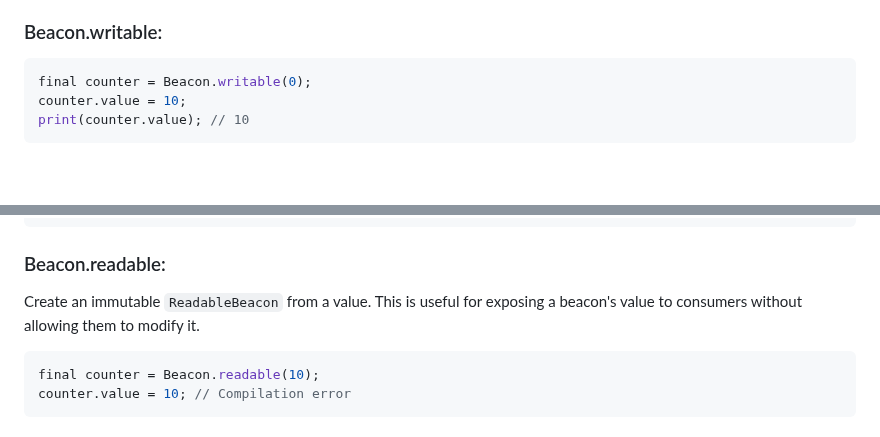
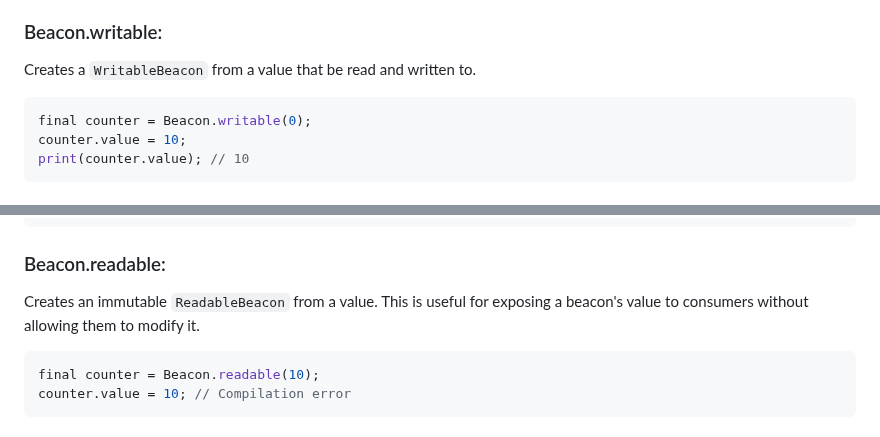
Before and after one commit to jinyus/dart_beacon, a Markdown page: Readme.md, 2 parts joined by grey strips. Rendered like a GitHub page; blank space fills up the shorter version.

Commit message:
Update Beacon class documentation

````diff
--- a/Readme.md
+++ b/Readme.md
@@ -98,6 +98,8 @@ class FutureCounter extends StatelessWidget {
 
 ### Beacon.writable:
 
+Creates a `WritableBeacon` from a value that be read and written to.
+
 ```dart
 final counter = Beacon.writable(0);
 counter.value = 10;
@@ -118,7 +120,7 @@ print(counter.value); // 10
 
 ### Beacon.readable:
 
-Create an immutable `ReadableBeacon` from a value. This is useful for exposing a beacon's value to consumers without allowing them to modify it.
+Creates an immutable `ReadableBeacon` from a value. This is useful for exposing a beacon's value to consumers without allowing them to modify it.
 
 ```dart
 final counter = Beacon.readable(10);
````
